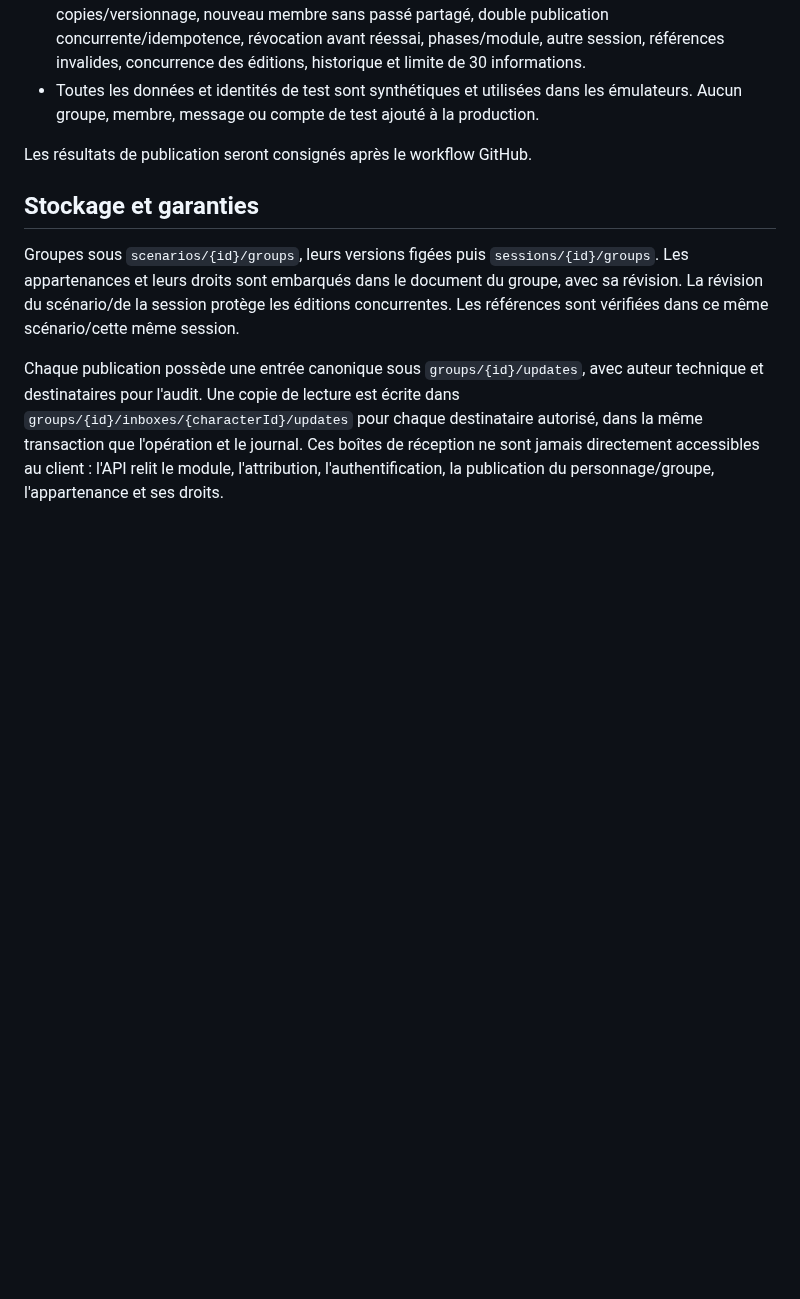
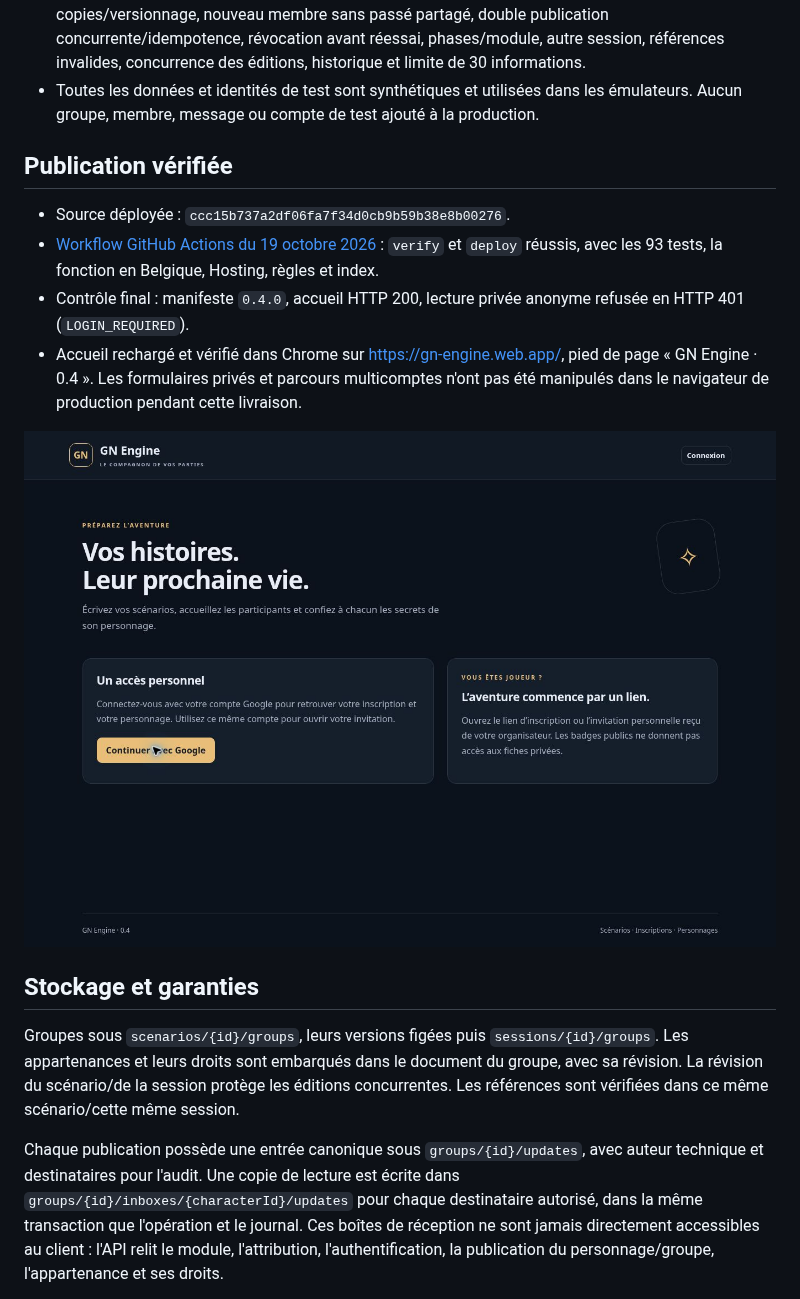
Before and after one commit to gkerckhofs-a11y/gn-engine, a Markdown page: docs/VALIDATION-0.4.md, the part around the change. Drawn GitHub-style; pictures changed too: docs/verification/gn-engine-0.4-1792416819143.jpg (added); blank space fills up the shorter version.

```diff
--- a/docs/VALIDATION-0.4.md
+++ b/docs/VALIDATION-0.4.md
@@ -25,7 +25,14 @@
 - Les nouveaux cas couvrent coexistence public/secret, permissions indépendantes, roster filtré, copies/versionnage, nouveau membre sans passé partagé, double publication concurrente/idempotence, révocation avant réessai, phases/module, autre session, références invalides, concurrence des éditions, historique et limite de 30 informations.
 - Toutes les données et identités de test sont synthétiques et utilisées dans les émulateurs. Aucun groupe, membre, message ou compte de test ajouté à la production.
 
-Les résultats de publication seront consignés après le workflow GitHub.
+## Publication vérifiée
+
+- Source déployée : `ccc15b737a2df06fa7f34d0cb9b59b38e8b00276`.
+- [Workflow GitHub Actions du 19 octobre 2026](https://github.com/gkerckhofs-a11y/gn-engine/actions/runs/39260633229) : `verify` et `deploy` réussis, avec les 93 tests, la fonction en Belgique, Hosting, règles et index.
+- Contrôle final : manifeste `0.4.0`, accueil HTTP 200, lecture privée anonyme refusée en HTTP 401 (`LOGIN_REQUIRED`).
+- Accueil rechargé et vérifié dans Chrome sur https://gn-engine.web.app/, pied de page « GN Engine · 0.4 ». Les formulaires privés et parcours multicomptes n'ont pas été manipulés dans le navigateur de production pendant cette livraison.
+
+![Accueil 0.4 publié](verification/gn-engine-0.4-1792416819143.jpg)
 
 ## Stockage et garanties
 
```
Also changed, not shown: README.md (+1 -1 lines), docs/LIVRAISON.md (+2 -2 lines), 1 other file.
